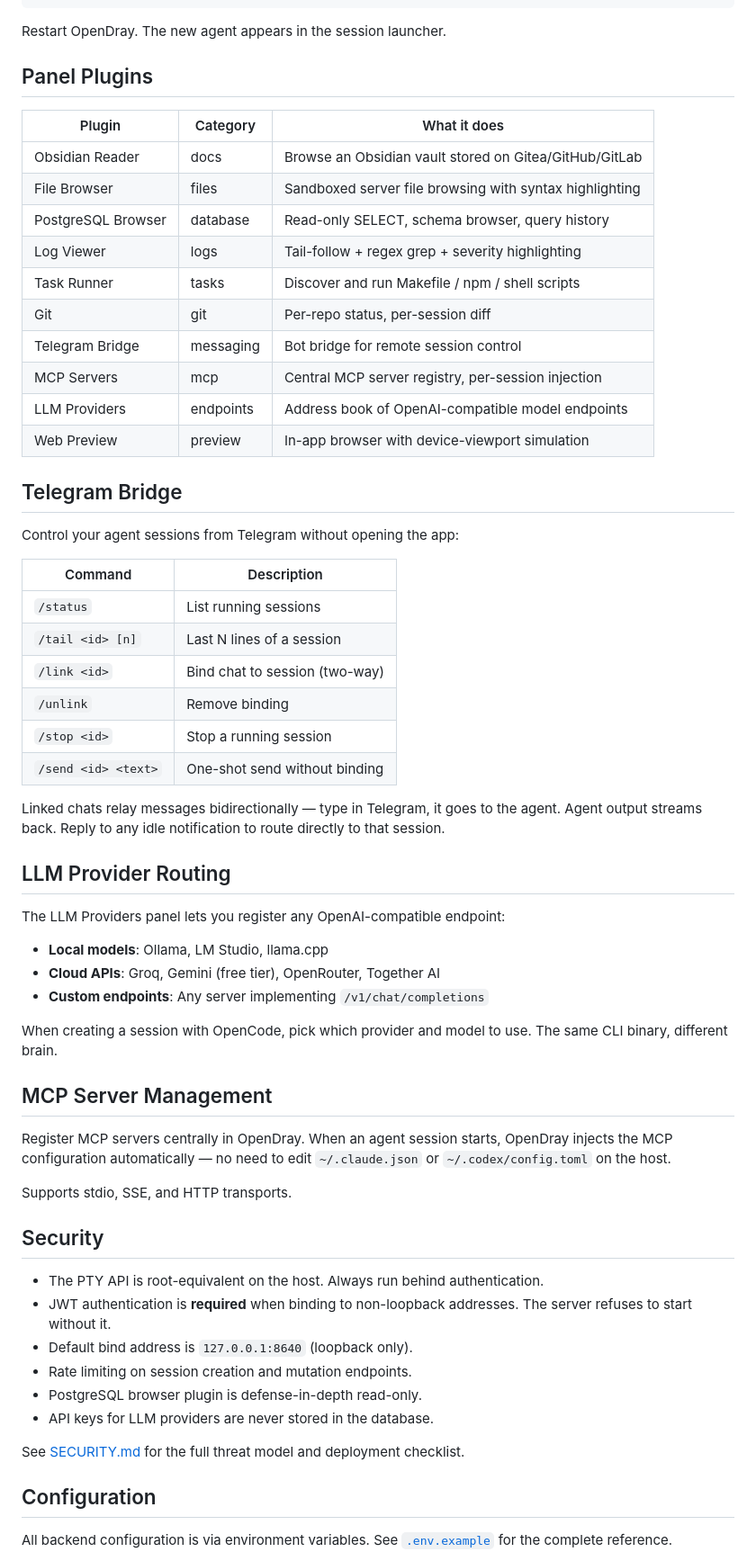
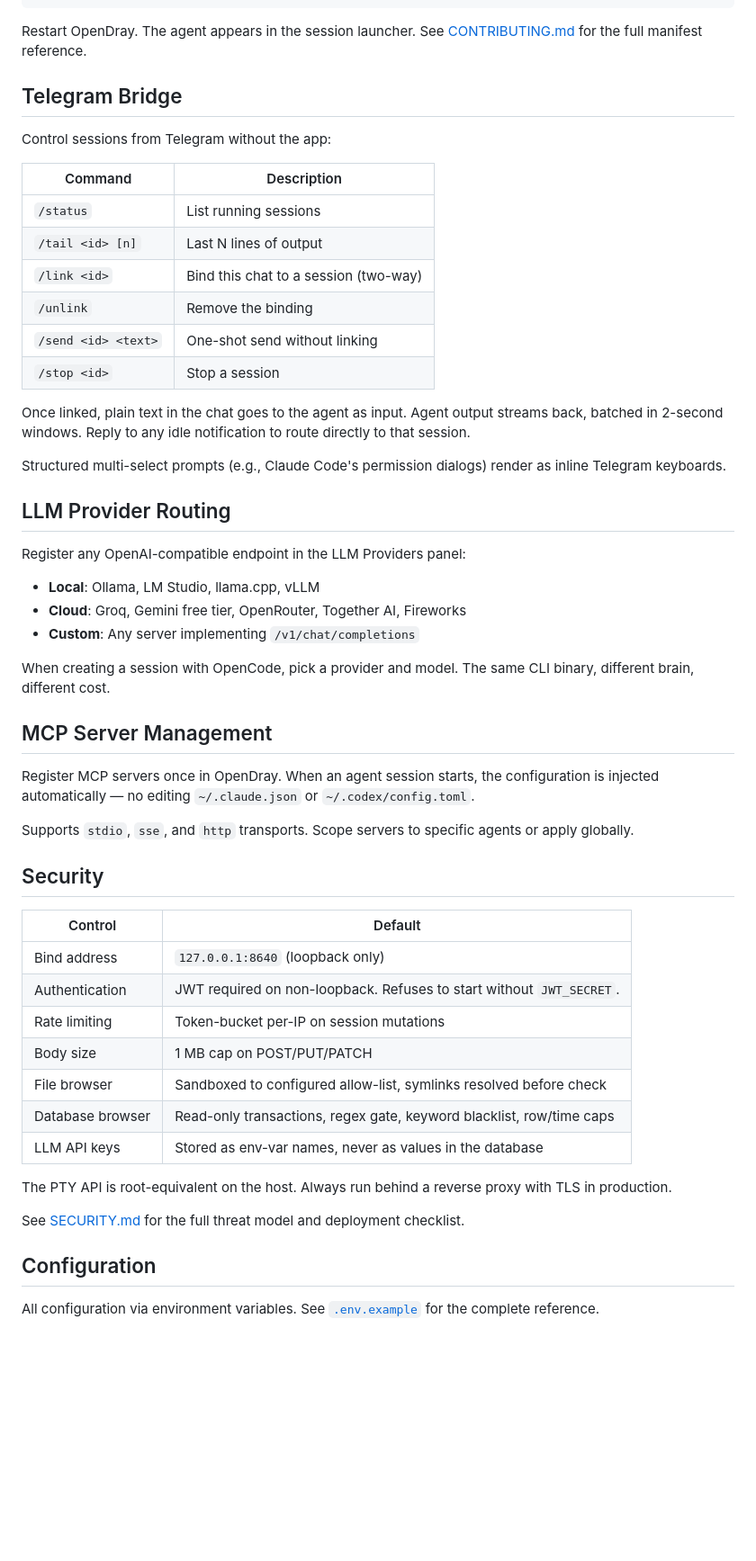
Before and after one commit to Opendray/opendray, a Markdown page: README.md, the part around one of its changes. Shown at 90% size. GitHub-like rendering; blank space fills up the shorter version.

````diff
--- a/README.md
+++ b/README.md
@@ -108,66 +203,58 @@ Add a new agent by creating `plugins/agents/<name>/manifest.json`:
 }
 ```
 
-Restart OpenDray. The new agent appears in the session launcher.
-
-## Panel Plugins
-
-| Plugin | Category | What it does |
-|---|---|---|
-| Obsidian Reader | docs | Browse an Obsidian vault stored on Gitea/GitHub/GitLab |
-| File Browser | files | Sandboxed server file browsing with syntax highlighting |
-| PostgreSQL Browser | database | Read-only SELECT, schema browser, query history |
-| Log Viewer | logs | Tail-follow + regex grep + severity highlighting |
-| Task Runner | tasks | Discover and run Makefile / npm / shell scripts |
-| Git | git | Per-repo status, per-session diff |
-| Telegram Bridge | messaging | Bot bridge for remote session control |
-| MCP Servers | mcp | Central MCP server registry, per-session injection |
-| LLM Providers | endpoints | Address book of OpenAI-compatible model endpoints |
-| Web Preview | preview | In-app browser with device-viewport simulation |
+Restart OpenDray. The agent appears in the session launcher. See [CONTRIBUTING.md](CONTRIBUTING.md) for the full manifest reference.
 
 ## Telegram Bridge
 
-Control your agent sessions from Telegram without opening the app:
+Control sessions from Telegram without the app:
 
 | Command | Description |
 |---|---|
 | `/status` | List running sessions |
-| `/tail <id> [n]` | Last N lines of a session |
-| `/link <id>` | Bind chat to session (two-way) |
-| `/unlink` | Remove binding |
-| `/stop <id>` | Stop a running session |
-| `/send <id> <text>` | One-shot send without binding |
+| `/tail <id> [n]` | Last N lines of output |
+| `/link <id>` | Bind this chat to a session (two-way) |
+| `/unlink` | Remove the binding |
+| `/send <id> <text>` | One-shot send without linking |
+| `/stop <id>` | Stop a session |
 
-Linked chats relay messages bidirectionally — type in Telegram, it goes to the agent. Agent output streams back. Reply to any idle notification to route directly to that session.
+Once linked, plain text in the chat goes to the agent as input. Agent output streams back, batched in 2-second windows. Reply to any idle notification to route directly to that session.
+
+Structured multi-select prompts (e.g., Claude Code's permission dialogs) render as inline Telegram keyboards.
 
 ## LLM Provider Routing
 
-The LLM Providers panel lets you register any OpenAI-compatible endpoint:
+Register any OpenAI-compatible endpoint in the LLM Providers panel:
 
-- **Local models**: Ollama, LM Studio, llama.cpp
-- **Cloud APIs**: Groq, Gemini (free tier), OpenRouter, Together AI
-- **Custom endpoints**: Any server implementing `/v1/chat/completions`
+- **Local**: Ollama, LM Studio, llama.cpp, vLLM
+- **Cloud**: Groq, Gemini free tier, OpenRouter, Together AI, Fireworks
+- **Custom**: Any server implementing `/v1/chat/completions`
 
-When creating a session with OpenCode, pick which provider and model to use. The same CLI binary, different brain.
+When creating a session with OpenCode, pick a provider and model. The same CLI binary, different brain, different cost.
 
 ## MCP Server Management
 
-Register MCP servers centrally in OpenDray. When an agent session starts, OpenDray injects the MCP configuration automatically — no need to edit `~/.claude.json` or `~/.codex/config.toml` on the host.
+Register MCP servers once in OpenDray. When an agent session starts, the configuration is injected automatically &mdash; no editing `~/.claude.json` or `~/.codex/config.toml`.
 
-Supports stdio, SSE, and HTTP transports.
+Supports `stdio`, `sse`, and `http` transports. Scope servers to specific agents or apply globally.
 
 ## Security
 
-- The PTY API is root-equivalent on the host. Always run behind authentication.
-- JWT authentication is **required** when binding to non-loopback addresses. The server refuses to start without it.
-- Default bind address is `127.0.0.1:8640` (loopback only).
-- Rate limiting on session creation and mutation endpoints.
-- PostgreSQL browser plugin is defense-in-depth read-only.
-- API keys for LLM providers are never stored in the database.
+| Control | Default |
+|---|---|
+| Bind address | `127.0.0.1:8640` (loopback only) |
+| Authentication | JWT required on non-loopback. Refuses to start without `JWT_SECRET`. |
+| Rate limiting | Token-bucket per-IP on session mutations |
+| Body size | 1 MB cap on POST/PUT/PATCH |
+| File browser | Sandboxed to configured allow-list, symlinks resolved before check |
+| Database browser | Read-only transactions, regex gate, keyword blacklist, row/time caps |
+| LLM API keys | Stored as env-var names, never as values in the database |
+
+The PTY API is root-equivalent on the host. Always run behind a reverse proxy with TLS in production.
 
 See [SECURITY.md](SECURITY.md) for the full threat model and deployment checklist.
 
 ## Configuration
 
-All backend configuration is via environment variables. See [`.env.example`](.env.example) for the complete reference.
+All configuration via environment variables. See [`.env.example`](.env.example) for the complete reference.
 
````
Also changed, not shown: other parts of README.md (+182 -80 lines).
